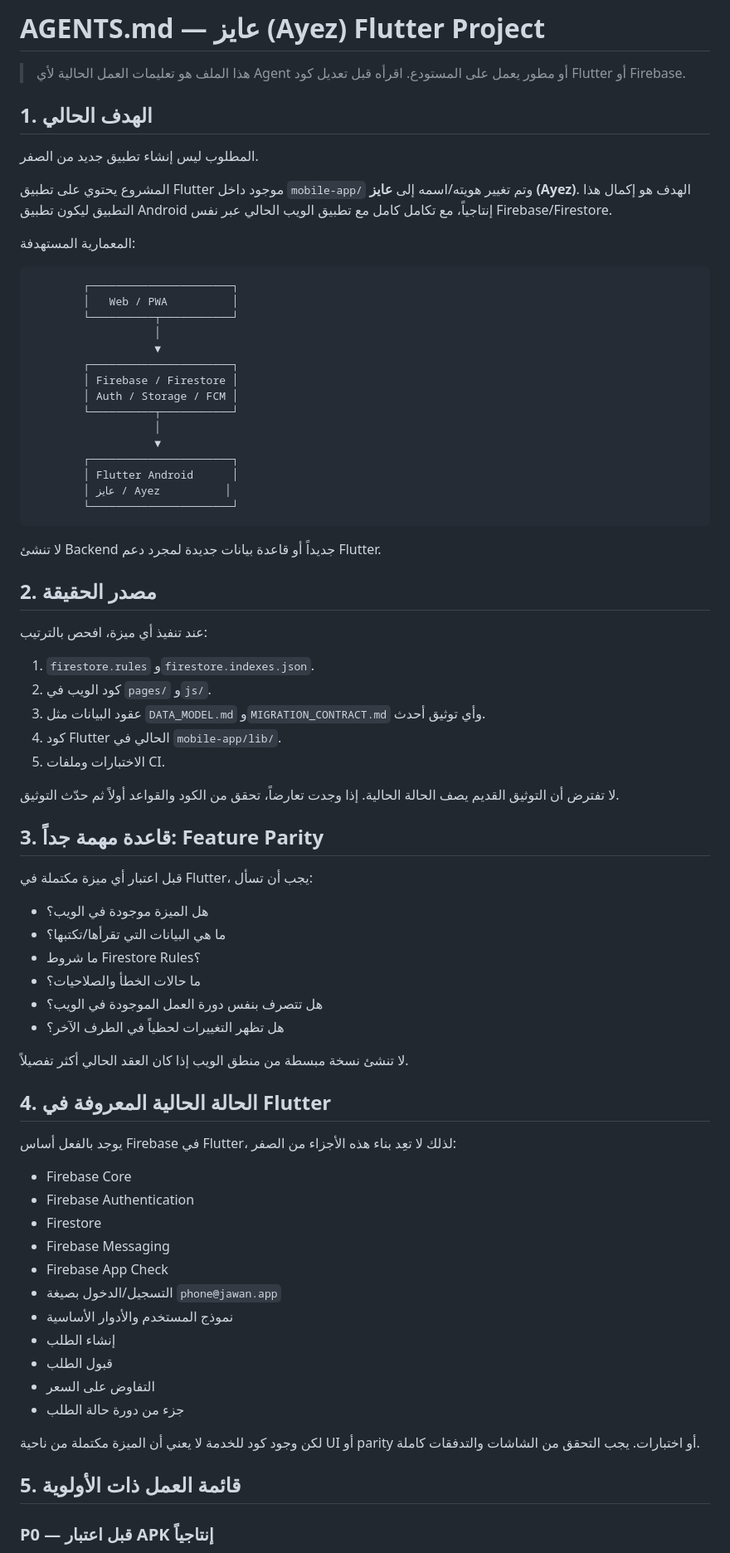
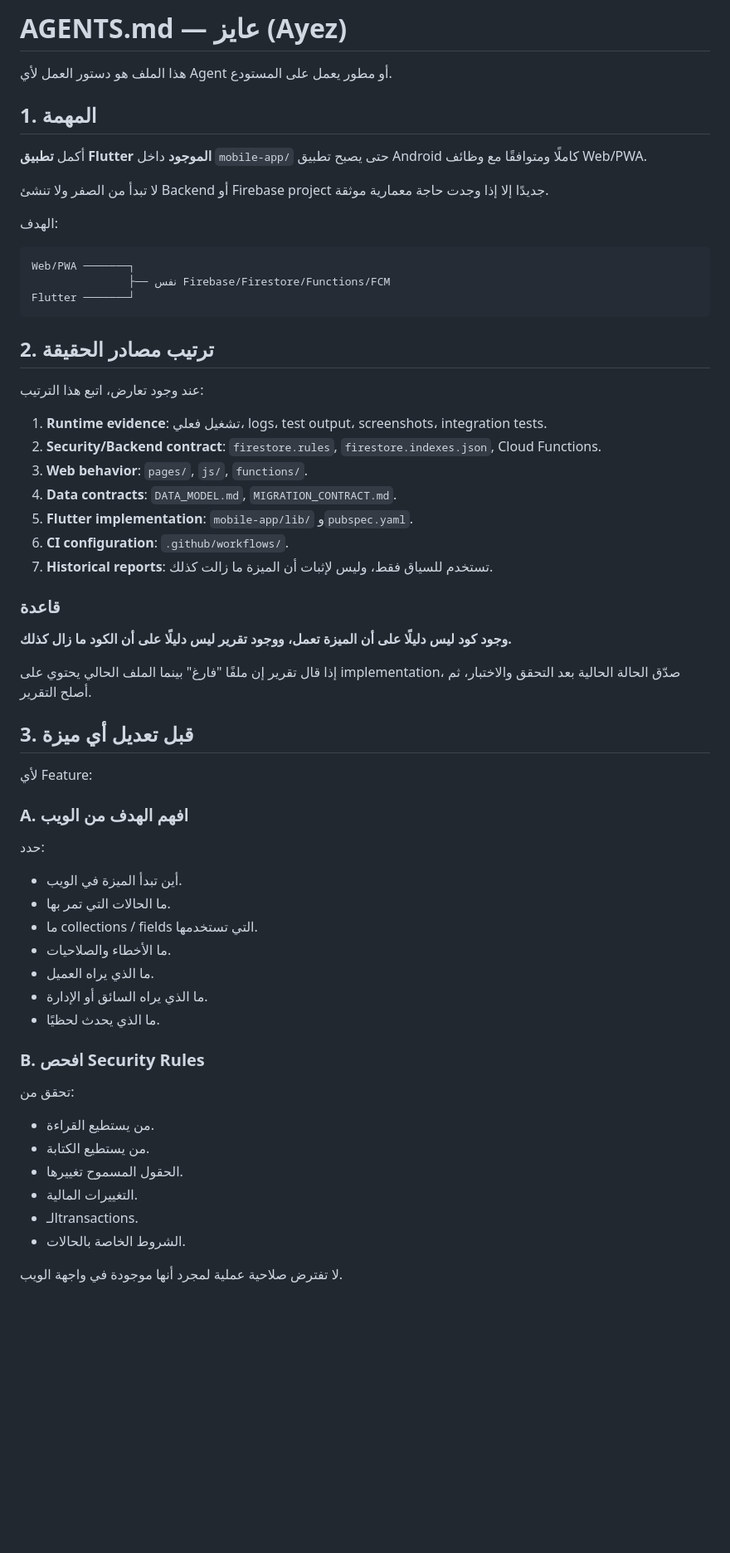
Before and after one commit to jwan-delivery/jwan, a Markdown page: AGENTS.md, the part around one of its changes. Shown at 83% size. Drawn GitHub-style; blank space fills up the shorter version.

Commit message:
docs(ayez): define agent rules and runtime-first workflow

````diff
--- a/AGENTS.md
+++ b/AGENTS.md
@@ -1,79 +1,65 @@
-# AGENTS.md — عايز (Ayez) Flutter Project
+# AGENTS.md — عايز (Ayez)
 
-> هذا الملف هو تعليمات العمل الحالية لأي Agent أو مطور يعمل على المستودع. اقرأه قبل تعديل كود Flutter أو Firebase.
+هذا الملف هو دستور العمل لأي Agent أو مطور يعمل على المستودع.
 
-## 1. الهدف الحالي
+## 1. المهمة
 
-المطلوب ليس إنشاء تطبيق جديد من الصفر.
+أكمل **تطبيق Flutter الموجود** داخل `mobile-app/` حتى يصبح تطبيق Android كاملًا ومتوافقًا مع وظائف Web/PWA.
 
-المشروع يحتوي على تطبيق Flutter موجود داخل `mobile-app/` وتم تغيير هويته/اسمه إلى **عايز (Ayez)**. الهدف هو إكمال هذا التطبيق ليكون تطبيق Android إنتاجياً، مع تكامل كامل مع تطبيق الويب الحالي عبر نفس Firebase/Firestore.
+لا تبدأ من الصفر ولا تنشئ Backend أو Firebase project جديدًا إلا إذا وجدت حاجة معمارية موثقة.
 
-المعمارية المستهدفة:
+الهدف:
 
 ```text
-        ┌──────────────────────┐
-        │   Web / PWA          │
-        └──────────┬───────────┘
-                   │
-                   ▼
-        ┌──────────────────────┐
-        │ Firebase / Firestore │
-        │ Auth / Storage / FCM │
-        └──────────┬───────────┘
-                   │
-                   ▼
-        ┌──────────────────────┐
-        │ Flutter Android      │
-        │ عايز / Ayez          │
-        └──────────────────────┘
+Web/PWA ───────┐
+               ├── نفس Firebase/Firestore/Functions/FCM
+Flutter ───────┘
 ```
 
-لا تنشئ Backend جديداً أو قاعدة بيانات جديدة لمجرد دعم Flutter.
+## 2. ترتيب مصادر الحقيقة
 
-## 2. مصدر الحقيقة
+عند وجود تعارض، اتبع هذا الترتيب:
 
-عند تنفيذ أي ميزة، افحص بالترتيب:
+1. **Runtime evidence**: تشغيل فعلي، logs، test output، screenshots، integration tests.
+2. **Security/Backend contract**: `firestore.rules`, `firestore.indexes.json`, Cloud Functions.
+3. **Web behavior**: `pages/`, `js/`, `functions/`.
+4. **Data contracts**: `DATA_MODEL.md`, `MIGRATION_CONTRACT.md`.
+5. **Flutter implementation**: `mobile-app/lib/` و`pubspec.yaml`.
+6. **CI configuration**: `.github/workflows/`.
+7. **Historical reports**: تستخدم للسياق فقط، وليس لإثبات أن الميزة ما زالت كذلك.
 
-1. `firestore.rules` و`firestore.indexes.json`.
-2. كود الويب في `pages/` و`js/`.
-3. عقود البيانات مثل `DATA_MODEL.md` و`MIGRATION_CONTRACT.md` وأي توثيق أحدث.
-4. كود Flutter الحالي في `mobile-app/lib/`.
-5. الاختبارات وملفات CI.
+### قاعدة
 
-لا تفترض أن التوثيق القديم يصف الحالة الحالية. إذا وجدت تعارضاً، تحقق من الكود والقواعد أولاً ثم حدّث التوثيق.
+**وجود كود ليس دليلًا على أن الميزة تعمل، ووجود تقرير ليس دليلًا على أن الكود ما زال كذلك.**
 
-## 3. قاعدة مهمة جداً: Feature Parity
+إذا قال تقرير إن ملفًا "فارغ" بينما الملف الحالي يحتوي على implementation، صدّق الحالة الحالية بعد التحقق والاختبار، ثم أصلح التقرير.
 
-قبل اعتبار أي ميزة مكتملة في Flutter، يجب أن تسأل:
+## 3. قبل تعديل أي ميزة
 
-- هل الميزة موجودة في الويب؟
-- ما هي البيانات التي تقرأها/تكتبها؟
-- ما شروط Firestore Rules؟
-- ما حالات الخطأ والصلاحيات؟
-- هل تتصرف بنفس دورة العمل الموجودة في الويب؟
-- هل تظهر التغييرات لحظياً في الطرف الآخر؟
+لأي Feature:
 
-لا تنشئ نسخة مبسطة من منطق الويب إذا كان العقد الحالي أكثر تفصيلاً.
+### A. افهم الهدف من الويب
 
-## 4. الحالة الحالية المعروفة في Flutter
+حدد:
 
-يوجد بالفعل أساس Firebase في Flutter، لذلك لا تعِد بناء هذه الأجزاء من الصفر:
+- أين تبدأ الميزة في الويب.
+- ما الحالات التي تمر بها.
+- ما collections / fields التي تستخدمها.
+- ما الأخطاء والصلاحيات.
+- ما الذي يراه العميل.
+- ما الذي يراه السائق أو الإدارة.
+- ما الذي يحدث لحظيًا.
 
-- Firebase Core
-- Firebase Authentication
-- Firestore
-- Firebase Messaging
-- Firebase App Check
-- التسجيل/الدخول بصيغة `phone@jawan.app`
-- نموذج المستخدم والأدوار الأساسية
-- إنشاء الطلب
-- قبول الطلب
-- التفاوض على السعر
-- جزء من دورة حالة الطلب
+### B. افحص Security Rules
 
-لكن وجود كود للخدمة لا يعني أن الميزة مكتملة من ناحية UI أو parity أو اختبارات. يجب التحقق من الشاشات والتدفقات كاملة.
+تحقق من:
 
-## 5. قائمة العمل ذات الأولوية
+- من يستطيع القراءة.
+- من يستطيع الكتابة.
+- الحقول المسموح تغييرها.
+- التغييرات المالية.
+- الـtransactions.
+- الشروط الخاصة بالحالات.
 
-### P0 — قبل اعتبار APK إنتاجياً
+لا تفترض صلاحية عملية لمجرد أنها موجودة في واجهة الويب.
 
````
Also changed, not shown: other parts of AGENTS.md (+197 -87 lines).
